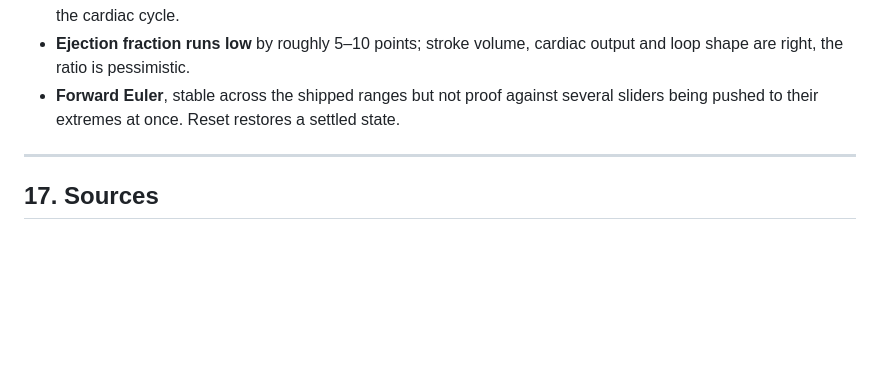
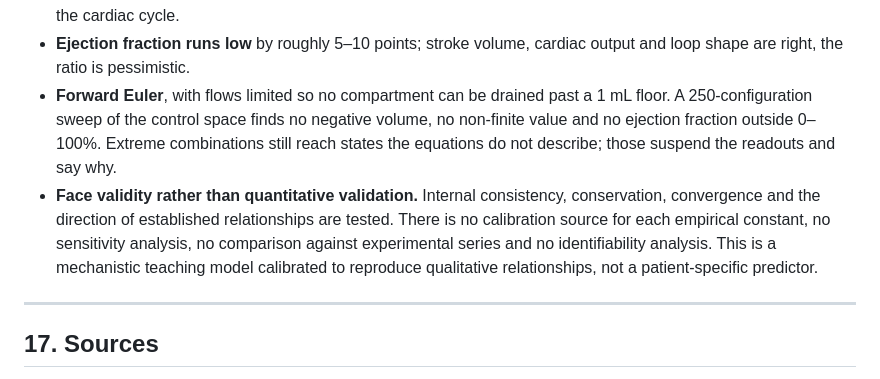
Before and after one commit to internalempire/arthur, a Markdown page: README.md, the part around the change. GitHub-like rendering; blank space fills up the shorter version.

```diff
--- a/README.md
+++ b/README.md
@@ -727,9 +727,17 @@ The full list, with the measurements behind it, is in
   cardiac cycle.
 - **Ejection fraction runs low** by roughly 5–10 points; stroke volume, cardiac
   output and loop shape are right, the ratio is pessimistic.
-- **Forward Euler**, stable across the shipped ranges but not proof against
-  several sliders being pushed to their extremes at once. Reset restores a
-  settled state.
+- **Forward Euler**, with flows limited so no compartment can be drained past a
+  1 mL floor. A 250-configuration sweep of the control space finds no negative
+  volume, no non-finite value and no ejection fraction outside 0–100%. Extreme
+  combinations still reach states the equations do not describe; those suspend
+  the readouts and say why.
+- **Face validity rather than quantitative validation.** Internal consistency,
+  conservation, convergence and the direction of established relationships are
+  tested. There is no calibration source for each empirical constant, no
+  sensitivity analysis, no comparison against experimental series and no
+  identifiability analysis. This is a mechanistic teaching model calibrated to
+  reproduce qualitative relationships, not a patient-specific predictor.
 
 ---
 
```
Also changed, not shown: docs/PHYSIOLOGY.md (+13 -3 lines).
